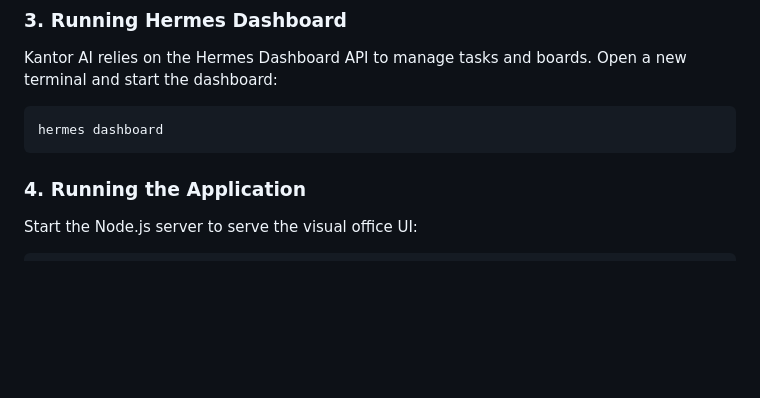
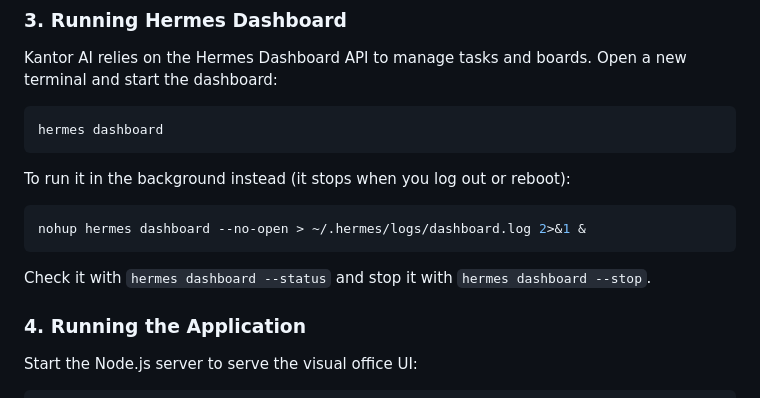
Before and after one commit to bagusk99/kantor-ai-hermes, a Markdown page: README.md, the part around the change. Drawn GitHub-style; blank space fills up the shorter version.

Commit message:
README: run dashboard in background

````diff
--- a/README.md
+++ b/README.md
@@ -64,6 +64,12 @@ Kantor AI relies on the Hermes Dashboard API to manage tasks and boards. Open a
 hermes dashboard
 ```
 
+To run it in the background instead (it stops when you log out or reboot):
+```sh
+nohup hermes dashboard --no-open > ~/.hermes/logs/dashboard.log 2>&1 &
+```
+Check it with `hermes dashboard --status` and stop it with `hermes dashboard --stop`.
+
 ### 4. Running the Application
 Start the Node.js server to serve the visual office UI:
 ```sh
````
